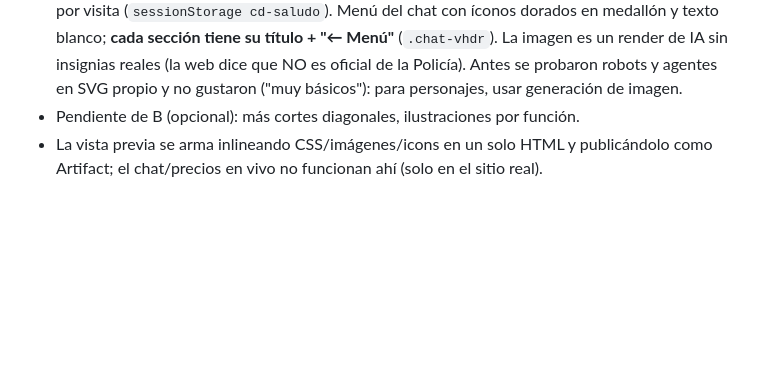
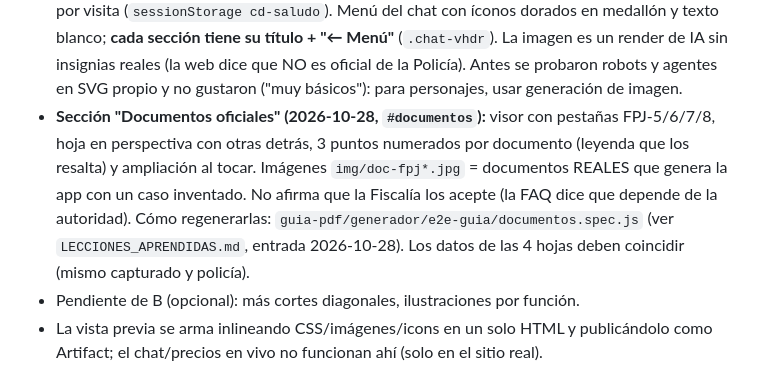
Before and after one commit to jhonep24/capturadocs-landing, a Markdown page: CONTEXTO.md, the part around the change. Drawn GitHub-style; blank space fills up the shorter version.

```diff
--- a/CONTEXTO.md
+++ b/CONTEXTO.md
@@ -301,6 +301,11 @@ Artifact de claude.ai y aprobación antes de cada `git push`. Ya publicado:
   Menú del chat con íconos dorados en medallón y texto blanco; **cada sección tiene su título + "← Menú"**
   (`.chat-vhdr`). La imagen es un render de IA sin insignias reales (la web dice que NO es oficial de la Policía).
   Antes se probaron robots y agentes en SVG propio y no gustaron ("muy básicos"): para personajes, usar generación de imagen.
+- **Sección "Documentos oficiales" (2026-10-28, `#documentos`):** visor con pestañas FPJ-5/6/7/8, hoja en
+  perspectiva con otras detrás, 3 puntos numerados por documento (leyenda que los resalta) y ampliación al tocar.
+  Imágenes `img/doc-fpj*.jpg` = documentos REALES que genera la app con un caso inventado. No afirma que la
+  Fiscalía los acepte (la FAQ dice que depende de la autoridad). Cómo regenerarlas: `guia-pdf/generador/e2e-guia/documentos.spec.js`
+  (ver `LECCIONES_APRENDIDAS.md`, entrada 2026-10-28). Los datos de las 4 hojas deben coincidir (mismo capturado y policía).
 - Pendiente de B (opcional): más cortes diagonales, ilustraciones por función.
 - La vista previa se arma inlineando CSS/imágenes/icons en un solo HTML y publicándolo como
   Artifact; el chat/precios en vivo no funcionan ahí (solo en el sitio real).
```
Also changed, not shown: LECCIONES_APRENDIDAS.md (+24 -0 lines).
